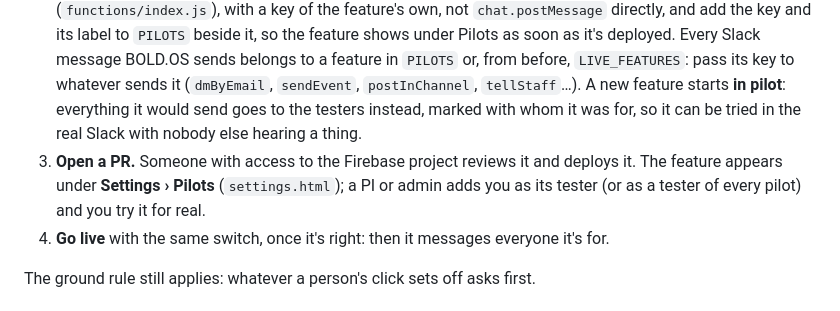
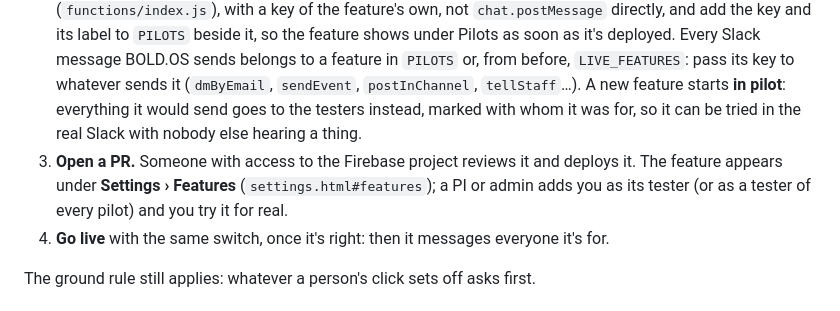
Before and after one commit to bold-lab-ai/bold-os, a Markdown page: AGENTS.md, the part around the change. Drawn GitHub-style.

Commit message:
AGENTS.md: Settings › Features
Co-Authored-By: Claude Opus 5.5 <noreply@anthropic.com>

```diff
--- a/AGENTS.md
+++ b/AGENTS.md
@@ -60,7 +60,7 @@ Reminders, DMs, buttons, posts in a channel: build them with no access to the re
 
 1. **Build it against a pretend Slack.** `npm run emulators` runs the functions locally; there, every call to Slack is written to the emulator's `slackOutbox` collection (`{ method, args, at }`) instead of sent (`functions/slack-outbox.js`), and answered as Slack would: a channel named in the data exists, a person in `people` has their Slack id. Write test data to the emulator, set off the feature (write the document that triggers it, call the callable, run the scheduled function from the Emulator UI) and check `slackOutbox` for what would have gone out, to whom. A button click is a POST to `slackEvents` with a `payload`, as Slack sends it. To see how a message looks, paste its blocks into Slack's Block Kit Builder.
 2. **Send through `pilotSlack(token, key, label, { emails, channel, text, blocks })`** (`functions/index.js`), with a key of the feature's own, not `chat.postMessage` directly, and add the key and its label to `PILOTS` beside it, so the feature shows under Pilots as soon as it's deployed. Every Slack message BOLD.OS sends belongs to a feature in `PILOTS` or, from before, `LIVE_FEATURES`: pass its key to whatever sends it (`dmByEmail`, `sendEvent`, `postInChannel`, `tellStaff`…). A new feature starts **in pilot**: everything it would send goes to the testers instead, marked with whom it was for, so it can be tried in the real Slack with nobody else hearing a thing.
-3. **Open a PR.** Someone with access to the Firebase project reviews it and deploys it. The feature appears under **Settings › Pilots** (`settings.html`); a PI or admin adds you as its tester (or as a tester of every pilot) and you try it for real.
+3. **Open a PR.** Someone with access to the Firebase project reviews it and deploys it. The feature appears under **Settings › Features** (`settings.html#features`); a PI or admin adds you as its tester (or as a tester of every pilot) and you try it for real.
 4. **Go live** with the same switch, once it's right: then it messages everyone it's for.
 
 The ground rule still applies: whatever a person's click sets off asks first.
```
